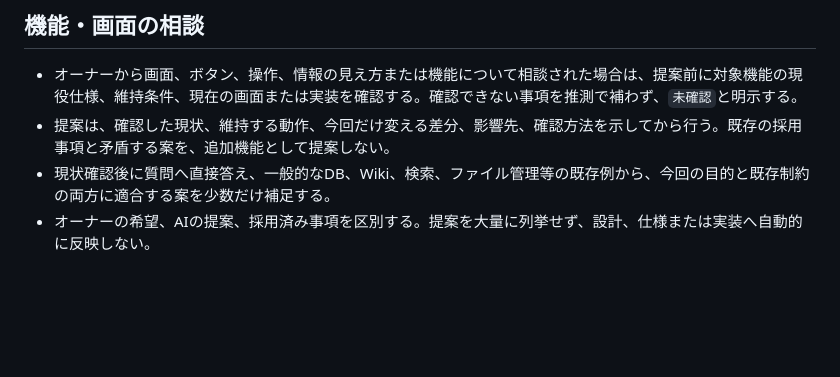
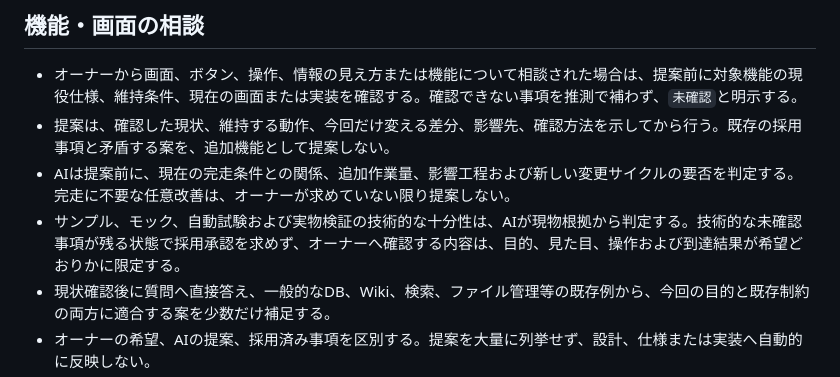
Before and after one commit to ikifuse/obsidian-ig-migration, a Markdown page: 10_Memory_Synapse_DB/AGENTS.md, the part around the change. Drawn GitHub-style; blank space fills up the shorter version.

```diff
--- a/10_Memory_Synapse_DB/AGENTS.md
+++ b/10_Memory_Synapse_DB/AGENTS.md
@@ -66,6 +66,8 @@
 
 - オーナーから画面、ボタン、操作、情報の見え方または機能について相談された場合は、提案前に対象機能の現役仕様、維持条件、現在の画面または実装を確認する。確認できない事項を推測で補わず、`未確認`と明示する。
 - 提案は、確認した現状、維持する動作、今回だけ変える差分、影響先、確認方法を示してから行う。既存の採用事項と矛盾する案を、追加機能として提案しない。
+- AIは提案前に、現在の完走条件との関係、追加作業量、影響工程および新しい変更サイクルの要否を判定する。完走に不要な任意改善は、オーナーが求めていない限り提案しない。
+- サンプル、モック、自動試験および実物検証の技術的な十分性は、AIが現物根拠から判定する。技術的な未確認事項が残る状態で採用承認を求めず、オーナーへ確認する内容は、目的、見た目、操作および到達結果が希望どおりかに限定する。
 - 現状確認後に質問へ直接答え、一般的なDB、Wiki、検索、ファイル管理等の既存例から、今回の目的と既存制約の両方に適合する案を少数だけ補足する。
 - オーナーの希望、AIの提案、採用済み事項を区別する。提案を大量に列挙せず、設計、仕様または実装へ自動的に反映しない。
 - 一般的な機能知識や会話全文は記録しない。オーナーが明示的に「覚えておいて」「後で検討する」と指定した本プロジェクト固有の案だけを、判断材料へ要約して残す。
```
Also changed, not shown: 10_Memory_Synapse_DB/docs/feature-consultation-workflow.md (+5 -0 lines).
